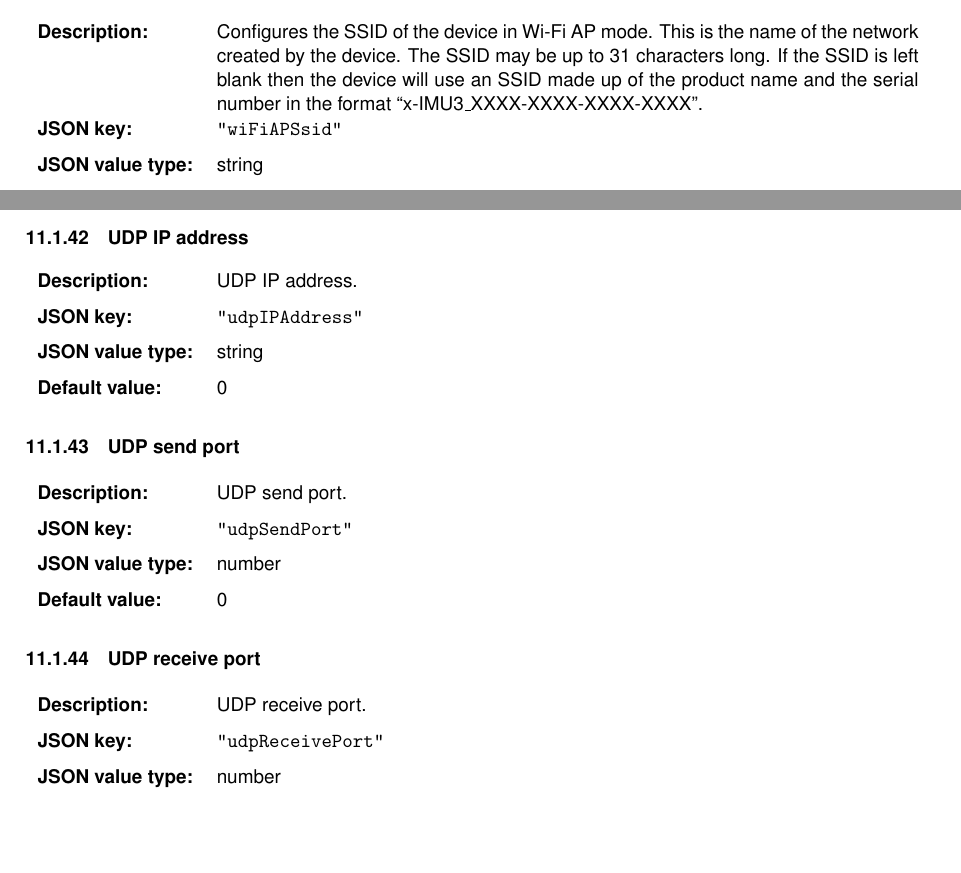
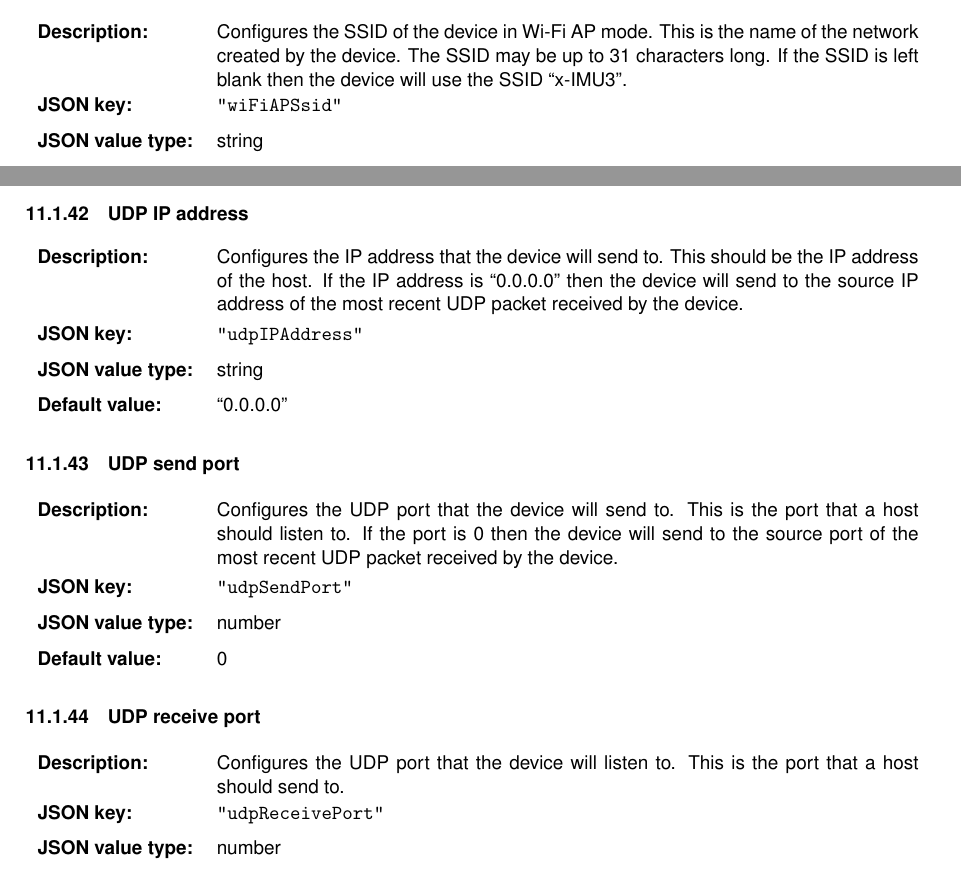
Before and after one commit to xioTechnologies/x-IMU3-User-Manual, a LaTeX document (main.tex, which reads Sections/individualSettings.tex): two parts of pages 40 and 42 of 58, joined at a grey line, cut so that both start at the same text, the shorter picture padded with empty space. Compiled offline with pdfLaTeX.

Commit message:
Update device settings

```diff
--- a/Sections/individualSettings.tex
+++ b/Sections/individualSettings.tex
@@ -519,7 +519,7 @@
     \def\tempLabel{sec:wiFiAPSsid}
     \def\tempDescription
     {
-		Configures the \ac{SSID} of the device in Wi-Fi \ac{AP} mode.  This is the name of the network created by the device.  The \ac{SSID} may be up to 31 characters long.  If the \ac{SSID} is left blank then the device will use an \ac{SSID} made up of the product name and the serial number in the format \enquote{x-IMU3\_XXXX-XXXX-XXXX-XXXX}.
+		Configures the \ac{SSID} of the device in Wi-Fi \ac{AP} mode.  This is the name of the network created by the device.  The \ac{SSID} may be up to 31 characters long.  If the \ac{SSID} is left blank then the device will use the \ac{SSID} \enquote{x-IMU3}.
     }
     \def\tempKey{wiFiAPSsid}
     \def\tempType{string}
@@ -597,11 +597,11 @@
     \def\tempLabel{sec:udpIPAddress}
     \def\tempDescription
     {
-        \ac{UDP} \ac{IP} address.
+        Configures the \ac{IP} address that the device will send to.  This should be the \ac{IP} address of the host.  If the \ac{IP} address is \enquote{0.0.0.0} then the device will send to the source \ac{IP} address of the most recent \ac{UDP} packet received by the device.
     }
     \def\tempKey{udpIPAddress}
     \def\tempType{string}
-    \def\tempDefault{0}
+    \def\tempDefault{\enquote{0.0.0.0}}
     \deviceSetting
 \endgroup
 
@@ -610,7 +610,7 @@
     \def\tempLabel{sec:udpSendPort}
     \def\tempDescription
     {
-        \ac{UDP} send port.
+        Configures the \ac{UDP} port that the device will send to.  This is the port that a host should listen to.  If the port is 0 then the device will send to the source port of the most recent \ac{UDP} packet received by the device.
     }
     \def\tempKey{udpSendPort}
     \def\tempType{number}
@@ -623,7 +623,7 @@
     \def\tempLabel{sec:udpReceivePort}
     \def\tempDescription
     {
-        \ac{UDP} receive port.
+        Configures the \ac{UDP} port that the device will listen to.  This is the port that a host should send to.
     }
     \def\tempKey{udpReceivePort}
     \def\tempType{number}
```
Also changed, not shown: Sections/individualSettings.tex (18 more changed lines), 1 other file.
